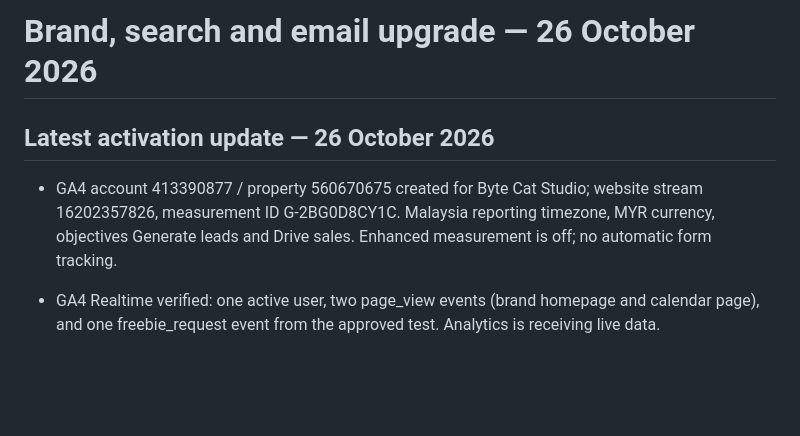
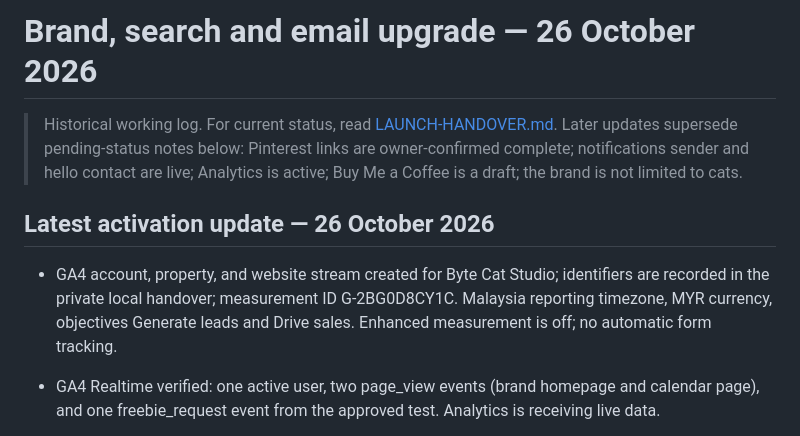
Before and after one commit to bytecatglobal/bytecatwebsite, a Markdown page: launch/brand-email-upgrade.md, the part around the change. GitHub-like rendering; blank space fills up the shorter version.

Commit message:
Redact internal identifiers and point old status log to current handover

```diff
--- a/launch/brand-email-upgrade.md
+++ b/launch/brand-email-upgrade.md
@@ -1,8 +1,10 @@
 # Brand, search and email upgrade — 26 October 2026
+
+> Historical working log. For current status, read [LAUNCH-HANDOVER.md](../LAUNCH-HANDOVER.md). Later updates supersede pending-status notes below: Pinterest links are owner-confirmed complete; notifications sender and hello contact are live; Analytics is active; Buy Me a Coffee is a draft; the brand is not limited to cats.
 
 ## Latest activation update — 26 October 2026
 
-- GA4 account 413390877 / property 560670675 created for Byte Cat Studio; website stream 16202357826, measurement ID G-2BG0D8CY1C. Malaysia reporting timezone, MYR currency, objectives Generate leads and Drive sales. Enhanced measurement is off; no automatic form tracking.
+- GA4 account, property, and website stream created for Byte Cat Studio; identifiers are recorded in the private local handover; measurement ID G-2BG0D8CY1C. Malaysia reporting timezone, MYR currency, objectives Generate leads and Drive sales. Enhanced measurement is off; no automatic form tracking.
 - GA4 Realtime verified: one active user, two page_view events (brand homepage and calendar page), and one freebie_request event from the approved test. Analytics is receiving live data.
 - Website Analytics loads only after visitor consent. Reject/accept behavior checked live: Google tag count 0 before consent, 0 after reject, 1 after allow. Footer Cookie settings supports withdrawal. Consent choice and Analytics cookies expire after 180 days. Google signals and advertising personalization are disabled.
 - Page-view URLs discard arbitrary query values; known Pinterest campaign values are allowlisted. Referrers retain only their origin. The freebie_request event sends only the fixed freebie ID, never an email, marketing choice, confirmation token, or download token. This counts a successful email request, NOT a verified address or completed download.
```
